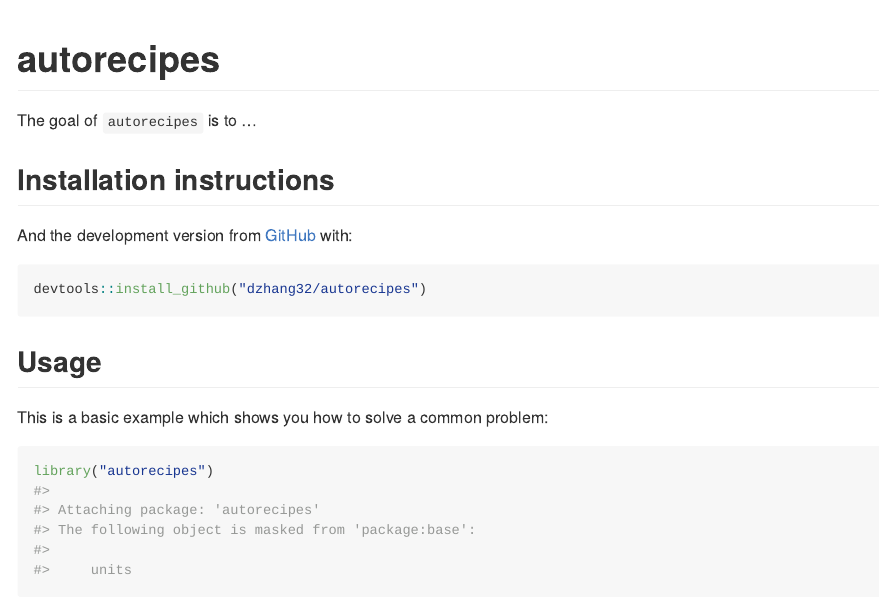
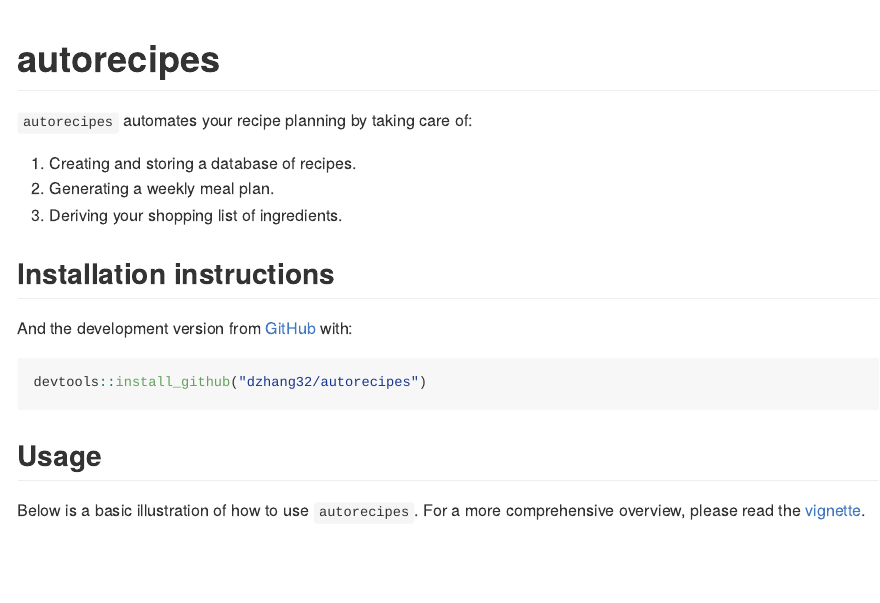
Before and after one commit to dzhang32/autorecipes, an R Markdown document (README.Rmd): the page in a window 1100 px wide, from its top. The pictures show the output file README.md that the author committed with the source, drawn offline in the style of GitHub; badge pictures from the web are left out.

Commit message:
docs(README): add skeleton of description and usage

````diff
--- a/README.Rmd
+++ b/README.Rmd
@@ -23,18 +23,22 @@ knitr::opts_chunk$set(
 [![Codecov test coverage](https://codecov.io/gh/dzhang32/autorecipes/branch/master/graph/badge.svg)](https://codecov.io/gh/dzhang32/autorecipes?branch=master)
 <!-- badges: end -->
 
-The goal of `autorecipes` is to ...
+`autorecipes` automates your recipe planning by taking care of:
+
+  1. Creating and storing a database of recipes.
+  2. Generating a weekly meal plan.
+  3. Deriving your shopping list of ingredients.
 
 ## Installation instructions
 
 And the development version from [GitHub](https://github.com/dzhang32/autorecipes) with:
 
-```{r 'install_dev', eval = FALSE}
+```{r install_dev, eval = FALSE}
 devtools::install_github("dzhang32/autorecipes")
 ```
 
 ## Usage
 
-This is a basic example which shows you how to solve a common problem:
+Below is a basic illustration of how to use `autorecipes`. For a more comprehensive overview, please read the [vignette](https://dzhang32.github.io/autorecipes/articles/autorecipes.html).
 
 ```{r example, eval = requireNamespace('autorecipes')}
````
Also changed, not shown: README.md, README.Rmd (10 more changed lines).
